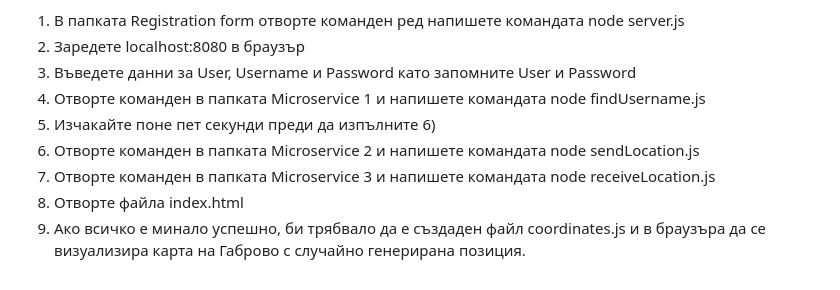
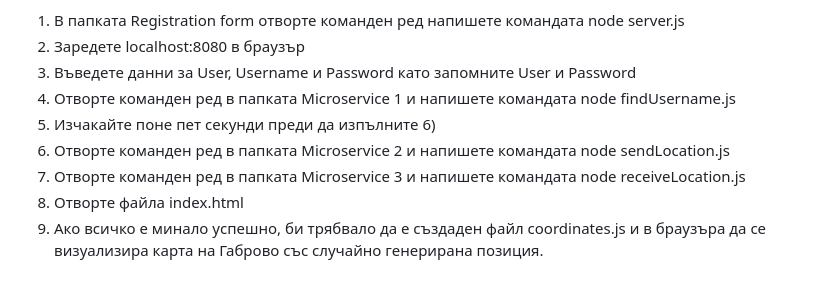
Before and after one commit to pavelivanov00/microservices-rabbitMQ, a Markdown page: README.md, the part around the change. Drawn GitHub-style.

```diff
--- a/README.md
+++ b/README.md
@@ -12,9 +12,9 @@
 1) В папката Registration form отворте команден ред напишете командата node server.js
 2) Заредете localhost:8080 в браузър
 3) Въведете данни за User, Username и Password като запомните User и Password
-4) Oтворте команден в папката Microservice 1 и напишете командата node findUsername.js
+4) Oтворте команден ред в папката Microservice 1 и напишете командата node findUsername.js
 5) Изчакайте поне пет секунди преди да изпълните 6)
-6) Oтворте команден в папката Microservice 2 и напишете командата node sendLocation.js
-7) Oтворте команден в папката Microservice 3 и напишете командата node receiveLocation.js
+6) Oтворте команден ред в папката Microservice 2 и напишете командата node sendLocation.js
+7) Oтворте команден ред в папката Microservice 3 и напишете командата node receiveLocation.js
 8) Отворте файла index.html
-9) Ако всичко е минало успешно, би трябвало да е създаден файл coordinates.js и в браузъра да се визуализира карта на Габрово с случайно генерирана позиция.
+9) Ако всичко е минало успешно, би трябвало да е създаден файл coordinates.js и в браузъра да се визуализира карта на Габрово със случайно генерирана позиция.
```
